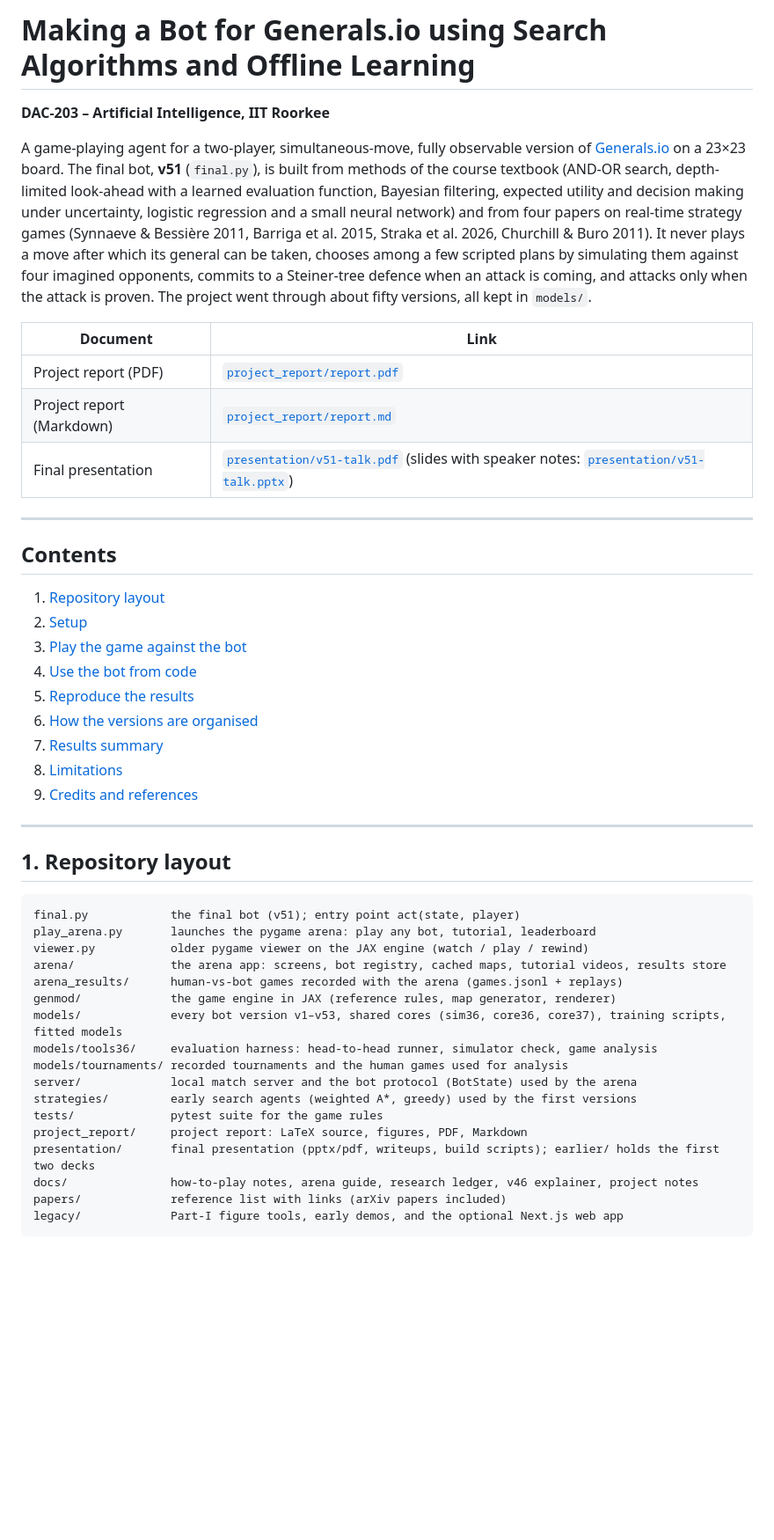
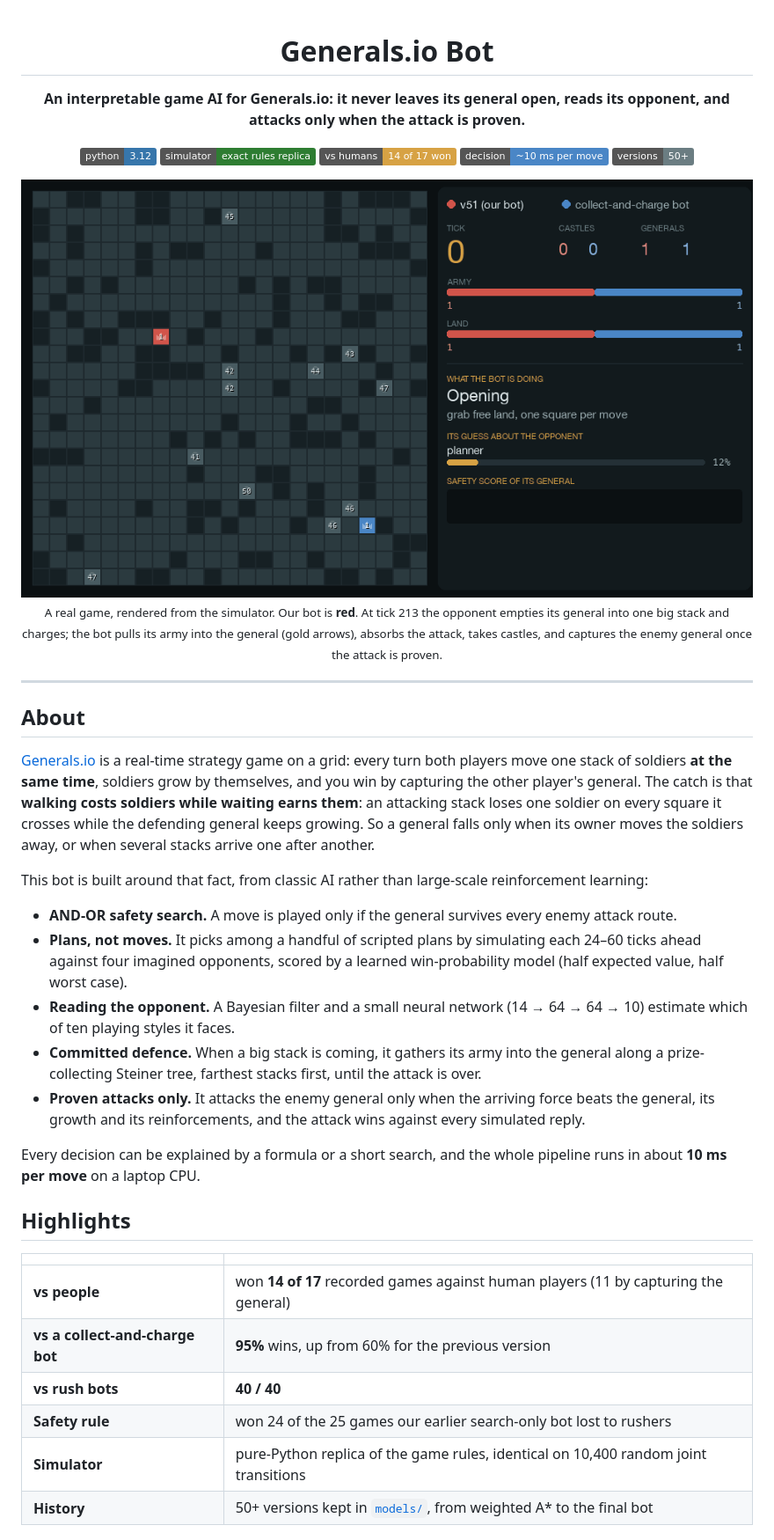
Before and after one commit to SwaritThakkar/generals-io-bot, a Markdown page: README.md, the part around one of its changes. Shown at 88% size. Drawn GitHub-style; pictures changed too: docs/media/demo.gif (added); badges without logos; blank space fills up the shorter version.

Commit message:
README: project overview, demo GIF, results

````diff
--- a/README.md
+++ b/README.md
@@ -1,57 +1,57 @@
-# Making a Bot for Generals.io using Search Algorithms and Offline Learning
+<div align="center">
 
-**DAC-203 – Artificial Intelligence, IIT Roorkee**
+# Generals.io Bot
 
-A game-playing agent for a two-player, simultaneous-move, fully observable version of
-[Generals.io](https://generals.io) on a 23×23 board. The final bot, **v51** (`final.py`), is built
-from methods of the course textbook (AND-OR search, depth-limited look-ahead with a learned
-evaluation function, Bayesian filtering, expected utility and decision making under uncertainty,
-logistic regression and a small neural network) and from four papers on real-time strategy games
-(Synnaeve & Bessière 2011, Barriga et al. 2015, Straka et al. 2026, Churchill & Buro 2011). It never
-plays a move after which its general can be taken, chooses among a few scripted plans by simulating
-them against four imagined opponents, commits to a Steiner-tree defence when an attack is coming,
-and attacks only when the attack is proven. The project went through about fifty versions, all kept
-in `models/`.
+**An interpretable game AI for Generals.io: it never leaves its general open, reads its opponent,
+and attacks only when the attack is proven.**
 
-| Document | Link |
-|---|---|
-| Project report (PDF) | [`project_report/report.pdf`](project_report/report.pdf) |
-| Project report (Markdown) | [`project_report/report.md`](project_report/report.md) |
-| Final presentation | [`presentation/v51-talk.pdf`](presentation/v51-talk.pdf) (slides with speaker notes: [`presentation/v51-talk.pptx`](presentation/v51-talk.pptx)) |
+![Python](https://img.shields.io/badge/python-3.12-3776AB?logo=python&logoColor=white)
+![Simulator](https://img.shields.io/badge/simulator-exact%20rules%20replica-2e7d32)
+![vs humans](https://img.shields.io/badge/vs%20humans-14%20of%2017%20won-d7a244)
+![Speed](https://img.shields.io/badge/decision-~10%20ms%20per%20move-4a86c6)
+![Versions](https://img.shields.io/badge/versions-50%2B-6b7d82)
+
+<img src="docs/media/demo.gif" alt="The bot (red) absorbs a big charge, then captures the enemy general" width="900">
+
+<sub>A real game, rendered from the simulator. Our bot is <b>red</b>. At tick 213 the opponent empties its general
+into one big stack and charges; the bot pulls its army into the general (gold arrows), absorbs the attack,
+takes castles, and captures the enemy general once the attack is proven.</sub>
+
+</div>
 
 ---
 
-## Contents
+## About
 
-1. [Repository layout](#1-repository-layout)
-2. [Setup](#2-setup)
-3. [Play the game against the bot](#3-play-the-game-against-the-bot)
-4. [Use the bot from code](#4-use-the-bot-from-code)
-5. [Reproduce the results](#5-reproduce-the-results)
-6. [How the versions are organised](#6-how-the-versions-are-organised)
-7. [Results summary](#7-results-summary)
-8. [Limitations](#8-limitations)
-9. [Credits and references](#9-credits-and-references)
+[Generals.io](https://generals.io) is a real-time strategy game on a grid: every turn both players move one stack
+of soldiers **at the same time**, soldiers grow by themselves, and you win by capturing the other player's
+general. The catch is that **walking costs soldiers while waiting earns them**: an attacking stack loses one
+soldier on every square it crosses while the defending general keeps growing. So a general falls only when its
+owner moves the soldiers away, or when several stacks arrive one after another.
 
----
+This bot is built around that fact, from classic AI rather than large-scale reinforcement learning:
 
-## 1. Repository layout
+- **AND-OR safety search.** A move is played only if the general survives every enemy attack route.
+- **Plans, not moves.** It picks among a handful of scripted plans by simulating each 24–60 ticks ahead
+  against four imagined opponents, scored by a learned win-probability model (half expected value, half worst case).
+- **Reading the opponent.** A Bayesian filter and a small neural network (14 → 64 → 64 → 10) estimate which of
+  ten playing styles it faces.
+- **Committed defence.** When a big stack is coming, it gathers its army into the general along a
+  prize-collecting Steiner tree, farthest stacks first, until the attack is over.
+- **Proven attacks only.** It attacks the enemy general only when the arriving force beats the general, its
+  growth and its reinforcements, and the attack wins against every simulated reply.
 
-```
-final.py            the final bot (v51); entry point act(state, player)
-play_arena.py       launches the pygame arena: play any bot, tutorial, leaderboard
-viewer.py           older pygame viewer on the JAX engine (watch / play / rewind)
-arena/              the arena app: screens, bot registry, cached maps, tutorial videos, results store
-arena_results/      human-vs-bot games recorded with the arena (games.jsonl + replays)
-genmod/             the game engine in JAX (reference rules, map generator, renderer)
-models/             every bot version v1–v53, shared cores (sim36, core36, core37), training scripts, fitted models
-models/tools36/     evaluation harness: head-to-head runner, simulator check, game analysis
-models/tournaments/ recorded tournaments and the human games used for analysis
-server/             local match server and the bot protocol (BotState) used by the arena
-strategies/         early search agents (weighted A*, greedy) used by the first versions
-tests/              pytest suite for the game rules
-project_report/     project report: LaTeX source, figures, PDF, Markdown
-presentation/       final presentation (pptx/pdf, writeups, build scripts); earlier/ holds the first two decks
-docs/               how-to-play notes, arena guide, research ledger, v46 explainer, project notes
-papers/             reference list with links (arXiv papers included)
-legacy/             Part-I figure tools, early demos, and the optional Next.js web app
+Every decision can be explained by a formula or a short search, and the whole pipeline runs in about
+**10 ms per move** on a laptop CPU.
+
+## Highlights
+
+| | |
+|---|---|
+| **vs people** | won **14 of 17** recorded games against human players (11 by capturing the general) |
+| **vs a collect-and-charge bot** | **95%** wins, up from 60% for the previous version |
+| **vs rush bots** | **40 / 40** |
+| **Safety rule** | won 24 of the 25 games our earlier search-only bot lost to rushers |
+| **Simulator** | pure-Python replica of the game rules, identical on 10,400 random joint transitions |
+| **History** | 50+ versions kept in [`models/`](models), from weighted A* to the final bot |
+
````
Also changed, not shown: other parts of README.md (+166 -139 lines), 1 other file.
